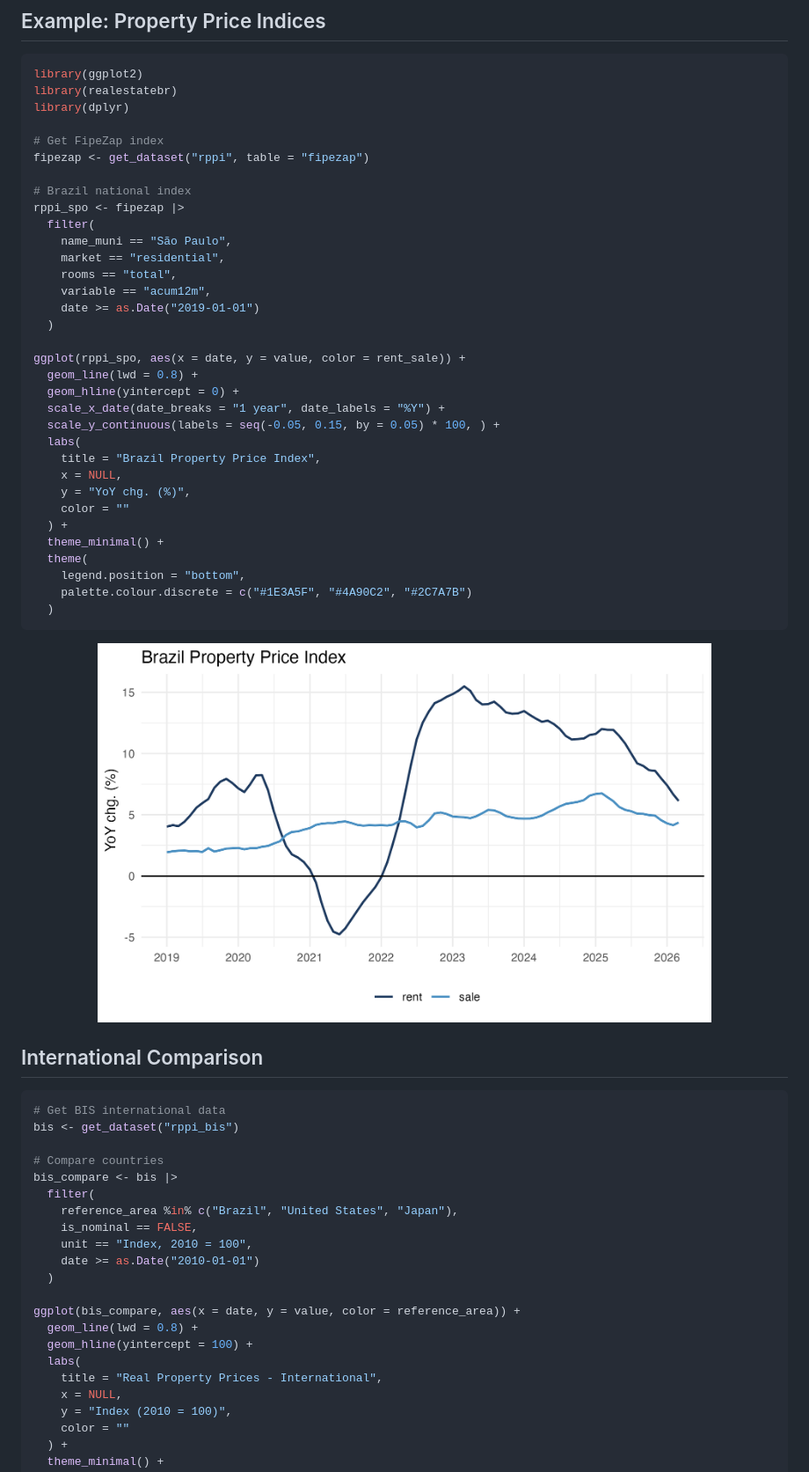
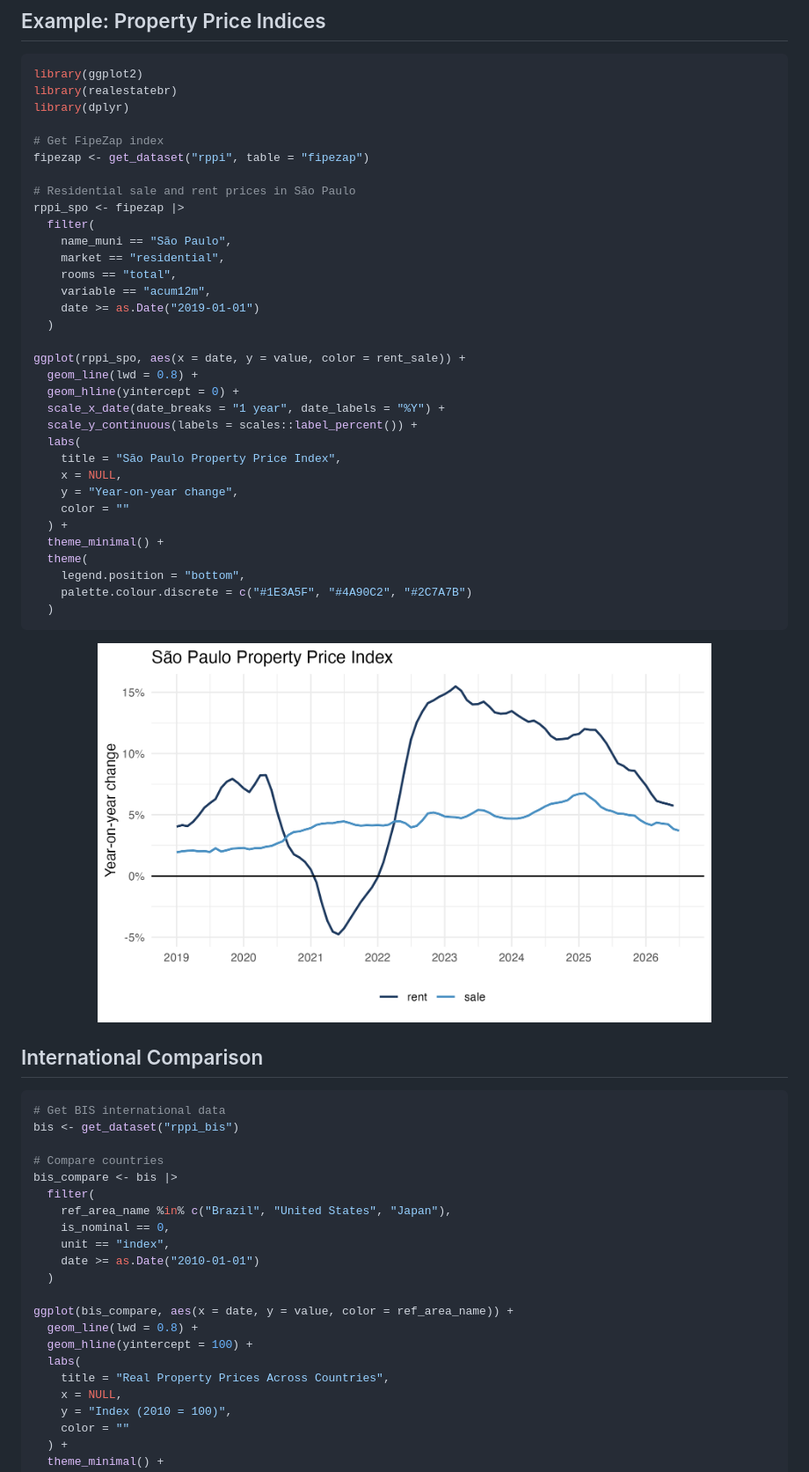
Before and after one commit to viniciusoike/realestatebr, a Markdown page: README.md, the part around one of its changes. Shown at 88% size. GitHub-like rendering; pictures changed too: man/figures/README-rppi-example-1.png.

```diff
--- a/README.md
+++ b/README.md
@@ -97,7 +94,7 @@ library(dplyr)
 # Get FipeZap index
 fipezap <- get_dataset("rppi", table = "fipezap")
 
-# Brazil national index
+# Residential sale and rent prices in São Paulo
 rppi_spo <- fipezap |>
   filter(
     name_muni == "São Paulo",
@@ -111,11 +108,11 @@ ggplot(rppi_spo, aes(x = date, y = value, color = rent_sale)) +
   geom_line(lwd = 0.8) +
   geom_hline(yintercept = 0) +
   scale_x_date(date_breaks = "1 year", date_labels = "%Y") +
-  scale_y_continuous(labels = seq(-0.05, 0.15, by = 0.05) * 100, ) +
+  scale_y_continuous(labels = scales::label_percent()) +
   labs(
-    title = "Brazil Property Price Index",
+    title = "São Paulo Property Price Index",
     x = NULL,
-    y = "YoY chg. (%)",
+    y = "Year-on-year change",
     color = ""
   ) +
   theme_minimal() +
@@ -139,17 +136,17 @@ bis <- get_dataset("rppi_bis")
 # Compare countries
 bis_compare <- bis |>
   filter(
-    reference_area %in% c("Brazil", "United States", "Japan"),
-    is_nominal == FALSE,
-    unit == "Index, 2010 = 100",
+    ref_area_name %in% c("Brazil", "United States", "Japan"),
+    is_nominal == 0,
+    unit == "index",
     date >= as.Date("2010-01-01")
   )
 
-ggplot(bis_compare, aes(x = date, y = value, color = reference_area)) +
+ggplot(bis_compare, aes(x = date, y = value, color = ref_area_name)) +
   geom_line(lwd = 0.8) +
   geom_hline(yintercept = 100) +
   labs(
-    title = "Real Property Prices - International",
+    title = "Real Property Prices Across Countries",
     x = NULL,
     y = "Index (2010 = 100)",
     color = ""
```
Also changed, not shown: other parts of README.md (+34 -31 lines), man/figures/README-bis-example-1.png, 13 other files.
